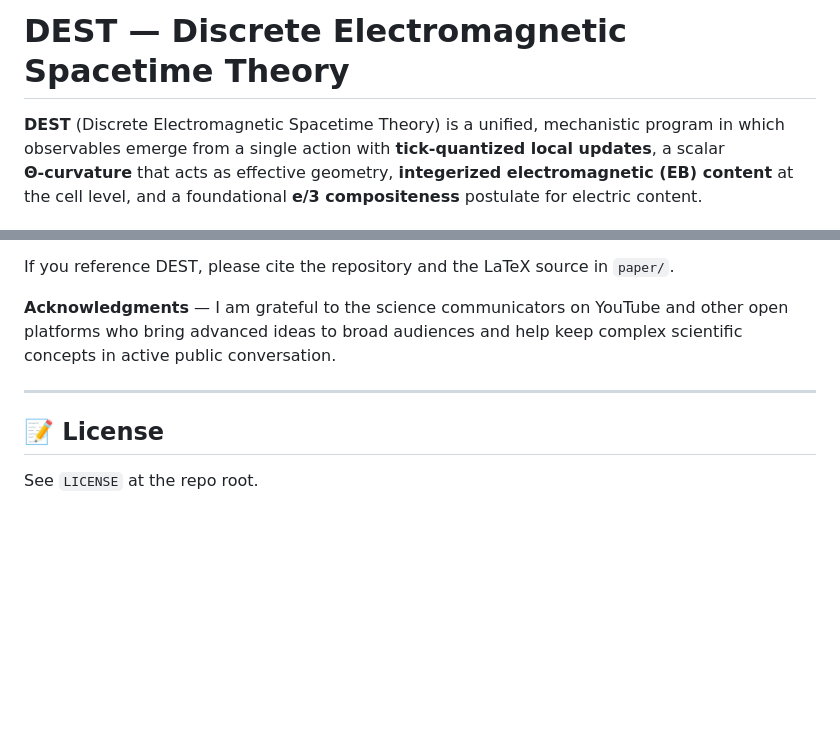
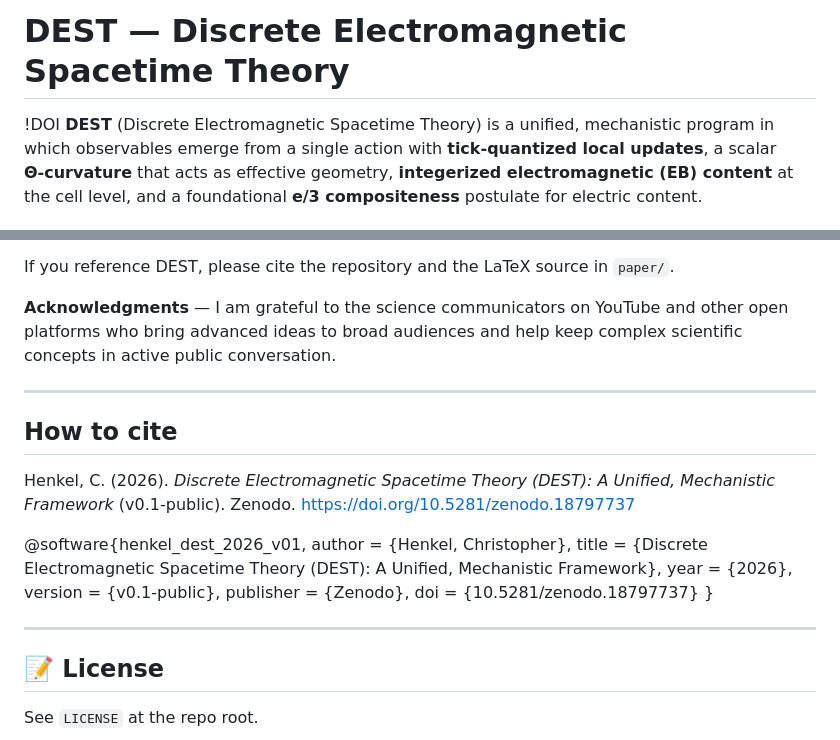
Before and after one commit to dest-chenkel/dest, a Markdown page: README.md, 2 parts joined by grey strips. Rendered like a GitHub page; blank space fills up the shorter version.

```diff
--- a/README.md
+++ b/README.md
@@ -1,5 +1,5 @@
 # DEST — Discrete Electromagnetic Spacetime Theory
-
+!DOI
 **DEST** (Discrete Electromagnetic Spacetime Theory) is a unified, mechanistic program in which observables emerge from a single action with **tick‑quantized local updates**, a scalar **Θ‑curvature** that acts as effective geometry, **integerized electromagnetic (EB) content** at the cell level, and a foundational **e/3 compositeness** postulate for electric content.
 
 This repository contains the first public disclosure of DEST, including the initial paper source, figures, and project scaffolding.
@@ -71,6 +71,21 @@ If you reference DEST, please cite the repository and the LaTeX source in `paper
 
 ---
 
+## How to cite
+
+Henkel, C. (2026). *Discrete Electromagnetic Spacetime Theory (DEST): A Unified, Mechanistic Framework* (v0.1-public). Zenodo. https://doi.org/10.5281/zenodo.18797737
+
+@software{henkel_dest_2026_v01,
+  author       = {Henkel, Christopher},
+  title        = {Discrete Electromagnetic Spacetime Theory (DEST): A Unified, Mechanistic Framework},
+  year         = {2026},
+  version      = {v0.1-public},
+  publisher    = {Zenodo},
+  doi          = {10.5281/zenodo.18797737}
+}
+
+---
+
 ## 📝 License
 See `LICENSE` at the repo root.
 
```
